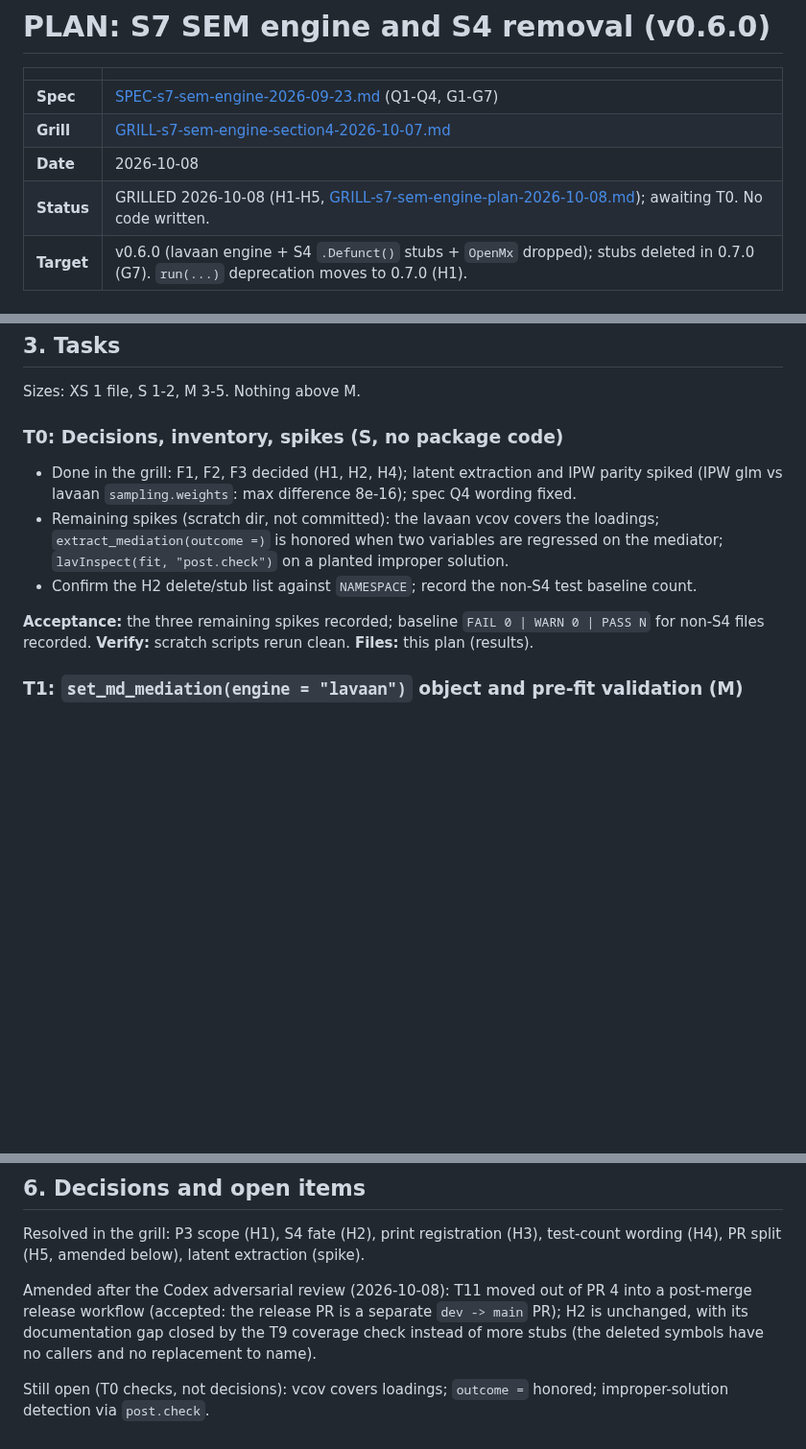
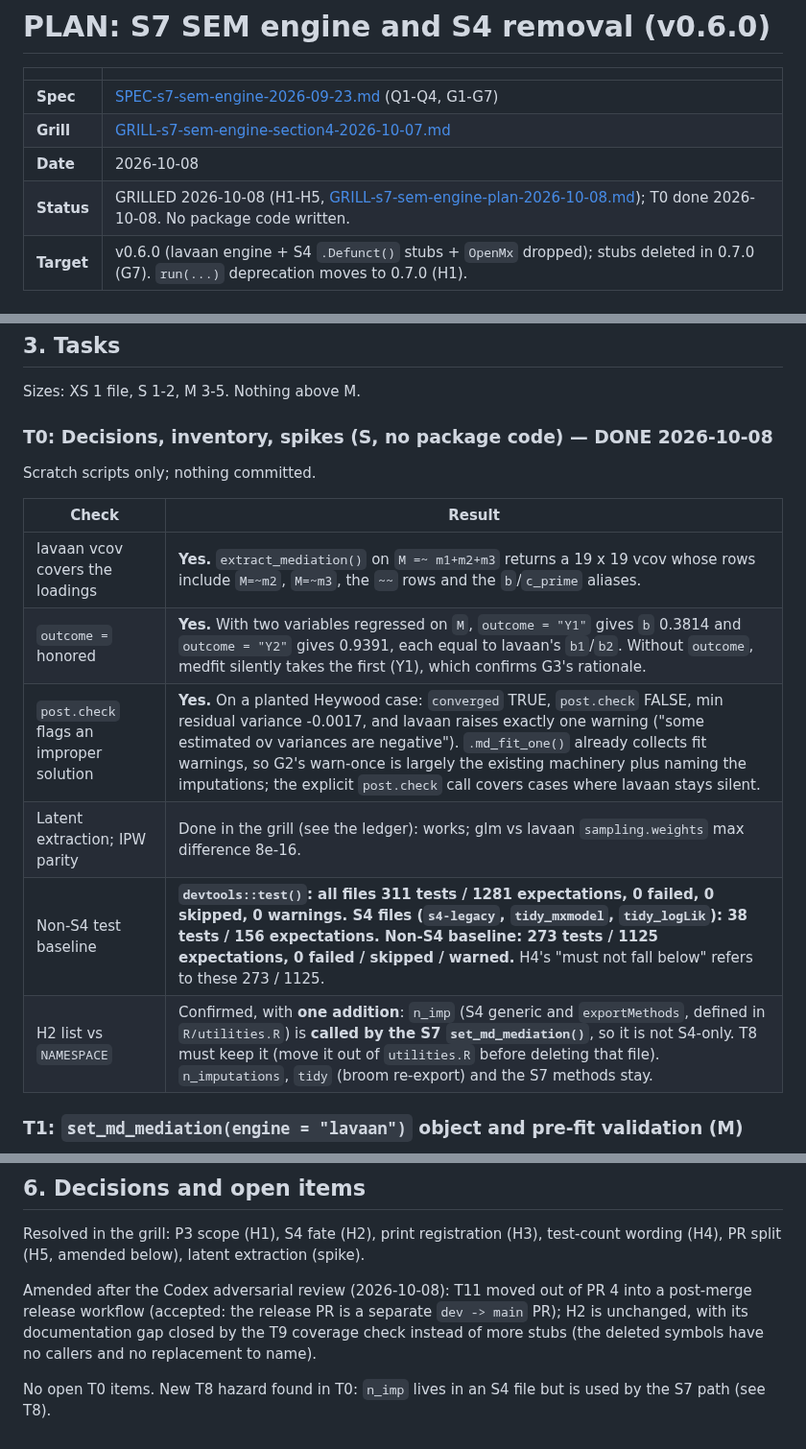
Before and after one commit to Data-Wise/missingmed, a Markdown page: docs/specs/PLAN-s7-sem-engine-2026-10-08.md, 3 parts joined by grey strips. Shown at 96% size. GitHub-like rendering; blank space fills up the shorter version.

Commit message:
docs(spec): record T0 results for the SEM engine plan
Latent-mediator vcov, outcome= handling and post.check all verified; non-S4
test baseline is 273 tests / 1125 expectations. New T8 hazard: n_imp lives in
an S4 file but set_md_mediation() calls it.

Co-Authored-By: Claude Sonnet 5.5 <noreply@anthropic.com>

```diff
--- a/docs/specs/PLAN-s7-sem-engine-2026-10-08.md
+++ b/docs/specs/PLAN-s7-sem-engine-2026-10-08.md
@@ -5,7 +5,7 @@
 | **Spec** | [SPEC-s7-sem-engine-2026-09-23.md](SPEC-s7-sem-engine-2026-09-23.md) (Q1-Q4, G1-G7) |
 | **Grill** | [GRILL-s7-sem-engine-section4-2026-10-07.md](GRILL-s7-sem-engine-section4-2026-10-07.md) |
 | **Date** | 2026-10-08 |
-| **Status** | GRILLED 2026-10-08 (H1-H5, [GRILL-s7-sem-engine-plan-2026-10-08.md](GRILL-s7-sem-engine-plan-2026-10-08.md)); awaiting T0. No code written. |
+| **Status** | GRILLED 2026-10-08 (H1-H5, [GRILL-s7-sem-engine-plan-2026-10-08.md](GRILL-s7-sem-engine-plan-2026-10-08.md)); T0 done 2026-10-08. No package code written. |
 | **Target** | v0.6.0 (lavaan engine + S4 `.Defunct()` stubs + `OpenMx` dropped); stubs deleted in 0.7.0 (G7). `run(...)` deprecation moves to 0.7.0 (H1). |
 
 ## 1. Review of the spec
@@ -49,14 +49,18 @@ T8 (S4 removal) is independent of the engine work and can proceed in parallel on
 
 Sizes: XS 1 file, S 1-2, M 3-5. Nothing above M.
 
-### T0: Decisions, inventory, spikes (S, no package code)
+### T0: Decisions, inventory, spikes (S, no package code) — DONE 2026-10-08
 
-- Done in the grill: F1, F2, F3 decided (H1, H2, H4); latent extraction and IPW parity spiked (IPW glm vs lavaan `sampling.weights`: max difference 8e-16); spec Q4 wording fixed.
-- Remaining spikes (scratch dir, not committed): the lavaan vcov covers the loadings; `extract_mediation(outcome =)` is honored when two variables are regressed on the mediator; `lavInspect(fit, "post.check")` on a planted improper solution.
-- Confirm the H2 delete/stub list against `NAMESPACE`; record the non-S4 test baseline count.
+Scratch scripts only; nothing committed.
 
-**Acceptance:** the three remaining spikes recorded; baseline `FAIL 0 | WARN 0 | PASS N` for non-S4 files recorded.
-**Verify:** scratch scripts rerun clean. **Files:** this plan (results).
+| Check | Result |
+|---|---|
+| lavaan vcov covers the loadings | **Yes.** `extract_mediation()` on `M =~ m1+m2+m3` returns a 19 x 19 vcov whose rows include `M=~m2`, `M=~m3`, the `~~` rows and the `b`/`c_prime` aliases. |
+| `outcome =` honored | **Yes.** With two variables regressed on `M`, `outcome = "Y1"` gives `b` 0.3814 and `outcome = "Y2"` gives 0.9391, each equal to lavaan's `b1`/`b2`. Without `outcome`, medfit silently takes the first (Y1), which confirms G3's rationale. |
+| `post.check` flags an improper solution | **Yes.** On a planted Heywood case: `converged` TRUE, `post.check` FALSE, min residual variance -0.0017, and lavaan raises exactly one warning ("some estimated ov variances are negative"). `.md_fit_one()` already collects fit warnings, so G2's warn-once is largely the existing machinery plus naming the imputations; the explicit `post.check` call covers cases where lavaan stays silent. |
+| Latent extraction; IPW parity | Done in the grill (see the ledger): works; glm vs lavaan `sampling.weights` max difference 8e-16. |
+| Non-S4 test baseline | **`devtools::test()`: all files 311 tests / 1281 expectations, 0 failed, 0 skipped, 0 warnings. S4 files (`s4-legacy`, `tidy_mxmodel`, `tidy_logLik`): 38 tests / 156 expectations. Non-S4 baseline: 273 tests / 1125 expectations, 0 failed / skipped / warned.** H4's "must not fall below" refers to these 273 / 1125. |
+| H2 list vs `NAMESPACE` | Confirmed, with **one addition**: `n_imp` (S4 generic and `exportMethods`, defined in `R/utilities.R`) is **called by the S7 `set_md_mediation()`**, so it is not S4-only. T8 must keep it (move it out of `utilities.R` before deleting that file). `n_imputations`, `tidy` (broom re-export) and the S7 methods stay. |
 
 ### T1: `set_md_mediation(engine = "lavaan")` object and pre-fit validation (M)
 
@@ -223,4 +228,4 @@ Resolved in the grill: P3 scope (H1), S4 fate (H2), print registration (H3), tes
 
 Amended after the Codex adversarial review (2026-10-08): T11 moved out of PR 4 into a post-merge release workflow (accepted: the release PR is a separate `dev -> main` PR); H2 is unchanged, with its documentation gap closed by the T9 coverage check instead of more stubs (the deleted symbols have no callers and no replacement to name).
 
-Still open (T0 checks, not decisions): vcov covers loadings; `outcome =` honored; improper-solution detection via `post.check`.
+No open T0 items. New T8 hazard found in T0: `n_imp` lives in an S4 file but is used by the S7 path (see T8).
```
Also changed, not shown: other parts of docs/specs/PLAN-s7-sem-engine-2026-10-08.md (+1 -0 lines), docs/specs/GRILL-s7-sem-engine-plan-2026-10-08.md (+4 -0 lines).
